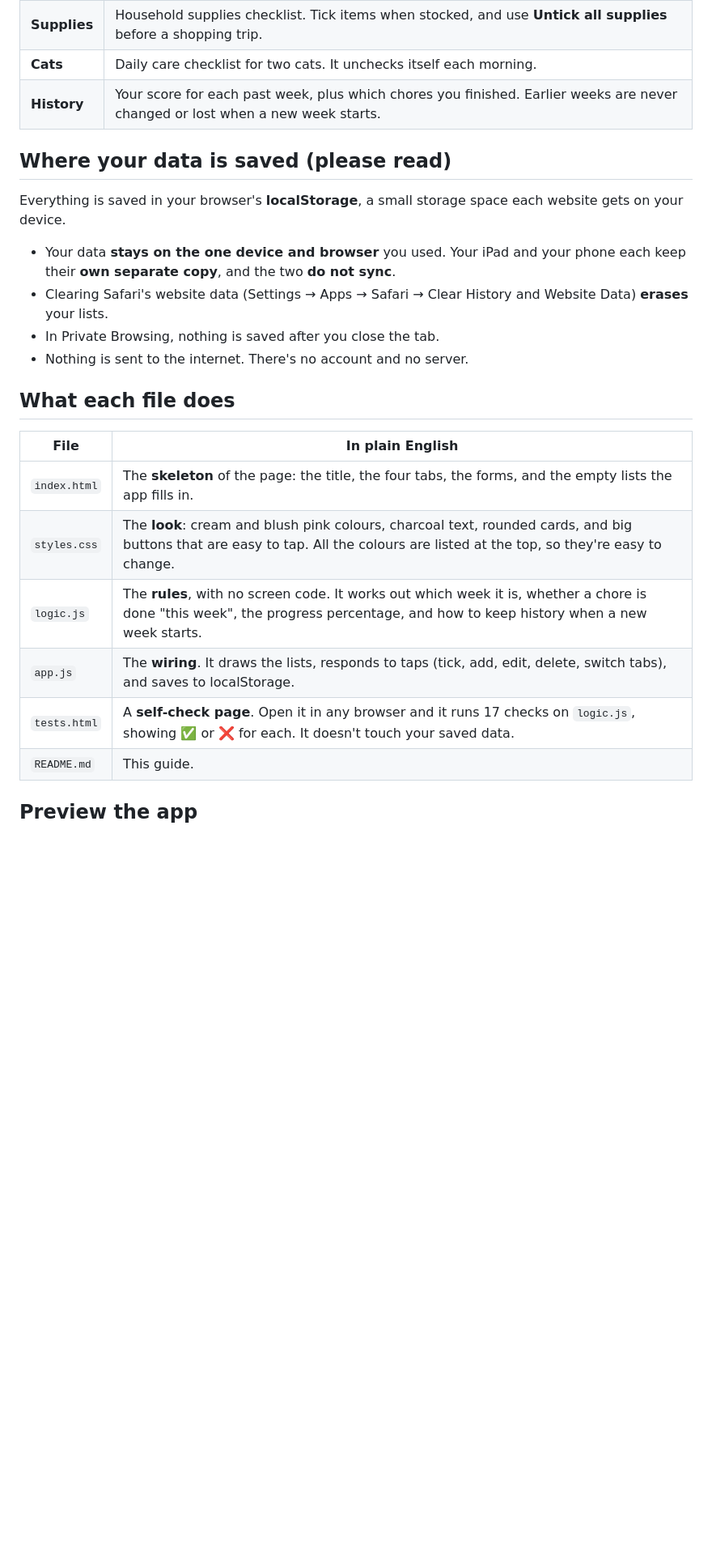
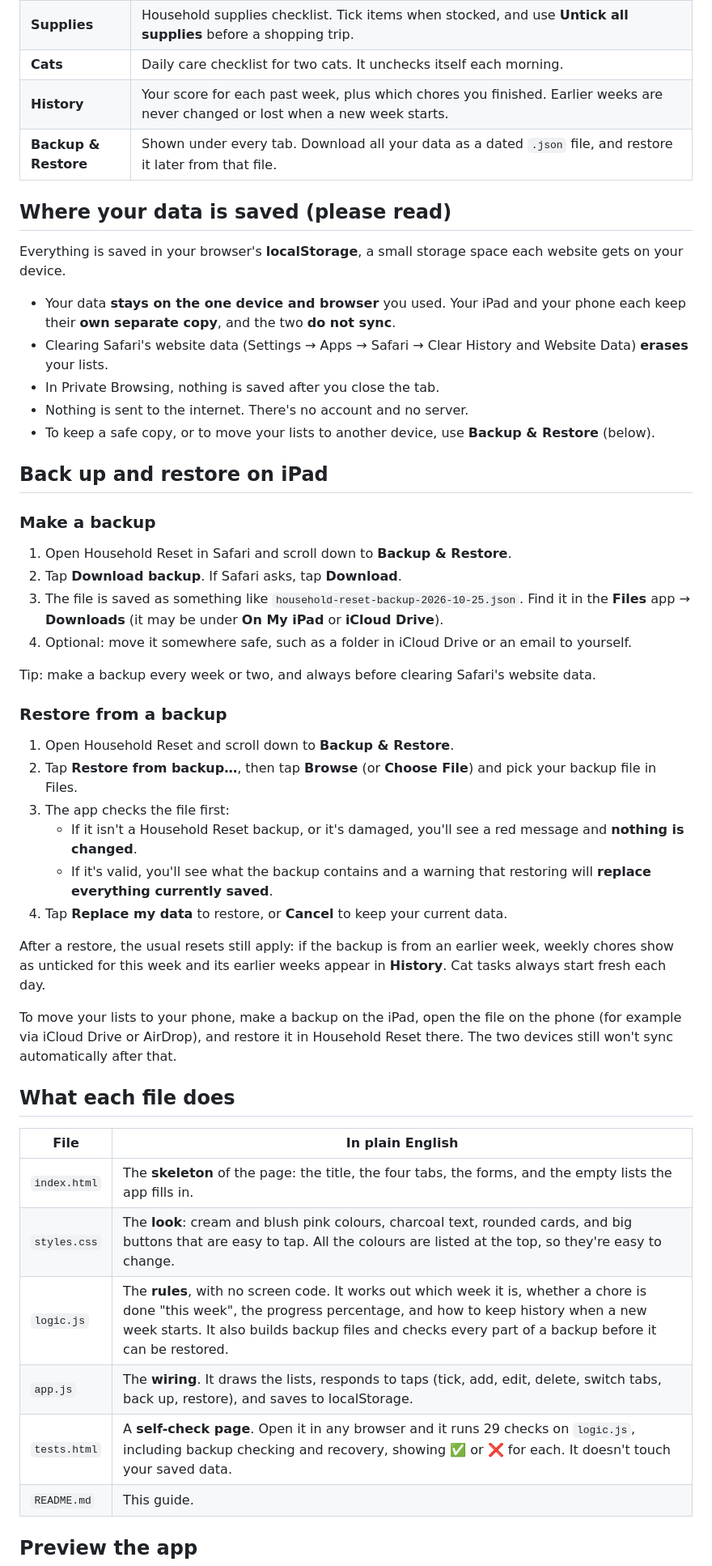
Before and after one commit to gannp301/household-reset, a Markdown page: README.md, the part around the change. Shown at 81% size. GitHub-like rendering; blank space fills up the shorter version.

Commit message:
Document iPad backup and restore steps in Household Reset README
Co-Authored-By: Claude <noreply@anthropic.com>
Claude-Session: https://claude.ai/code/session_01UAhxpQrXCwKeywZC76ie4L

```diff
--- a/README.md
+++ b/README.md
@@ -10,6 +10,7 @@ A cozy, mobile-friendly home management app: a weekly cleaning checklist, a hous
 | **Supplies** | Household supplies checklist. Tick items when stocked, and use **Untick all supplies** before a shopping trip. |
 | **Cats** | Daily care checklist for two cats. It unchecks itself each morning. |
 | **History** | Your score for each past week, plus which chores you finished. Earlier weeks are never changed or lost when a new week starts. |
+| **Backup & Restore** | Shown under every tab. Download all your data as a dated `.json` file, and restore it later from that file. |
 
 ## Where your data is saved (please read)
 
@@ -19,6 +20,31 @@ Everything is saved in your browser's **localStorage**, a small storage space ea
 - Clearing Safari's website data (Settings → Apps → Safari → Clear History and Website Data) **erases** your lists.
 - In Private Browsing, nothing is saved after you close the tab.
 - Nothing is sent to the internet. There's no account and no server.
+- To keep a safe copy, or to move your lists to another device, use **Backup & Restore** (below).
+
+## Back up and restore on iPad
+
+### Make a backup
+
+1. Open Household Reset in Safari and scroll down to **Backup & Restore**.
+2. Tap **Download backup**. If Safari asks, tap **Download**.
+3. The file is saved as something like `household-reset-backup-2026-10-25.json`. Find it in the **Files** app → **Downloads** (it may be under **On My iPad** or **iCloud Drive**).
+4. Optional: move it somewhere safe, such as a folder in iCloud Drive or an email to yourself.
+
+Tip: make a backup every week or two, and always before clearing Safari's website data.
+
+### Restore from a backup
+
+1. Open Household Reset and scroll down to **Backup & Restore**.
+2. Tap **Restore from backup…**, then tap **Browse** (or **Choose File**) and pick your backup file in Files.
+3. The app checks the file first:
+   - If it isn't a Household Reset backup, or it's damaged, you'll see a red message and **nothing is changed**.
+   - If it's valid, you'll see what the backup contains and a warning that restoring will **replace everything currently saved**.
+4. Tap **Replace my data** to restore, or **Cancel** to keep your current data.
+
+After a restore, the usual resets still apply: if the backup is from an earlier week, weekly chores show as unticked for this week and its earlier weeks appear in **History**. Cat tasks always start fresh each day.
+
+To move your lists to your phone, make a backup on the iPad, open the file on the phone (for example via iCloud Drive or AirDrop), and restore it in Household Reset there. The two devices still won't sync automatically after that.
 
 ## What each file does
 
@@ -26,9 +52,9 @@ Everything is saved in your browser's **localStorage**, a small storage space ea
 |------|------------------|
 | `index.html` | The **skeleton** of the page: the title, the four tabs, the forms, and the empty lists the app fills in. |
 | `styles.css` | The **look**: cream and blush pink colours, charcoal text, rounded cards, and big buttons that are easy to tap. All the colours are listed at the top, so they're easy to change. |
-| `logic.js` | The **rules**, with no screen code. It works out which week it is, whether a chore is done "this week", the progress percentage, and how to keep history when a new week starts. |
-| `app.js` | The **wiring**. It draws the lists, responds to taps (tick, add, edit, delete, switch tabs), and saves to localStorage. |
-| `tests.html` | A **self-check page**. Open it in any browser and it runs 17 checks on `logic.js`, showing ✅ or ❌ for each. It doesn't touch your saved data. |
+| `logic.js` | The **rules**, with no screen code. It works out which week it is, whether a chore is done "this week", the progress percentage, and how to keep history when a new week starts. It also builds backup files and checks every part of a backup before it can be restored. |
+| `app.js` | The **wiring**. It draws the lists, responds to taps (tick, add, edit, delete, switch tabs, back up, restore), and saves to localStorage. |
+| `tests.html` | A **self-check page**. Open it in any browser and it runs 29 checks on `logic.js`, including backup checking and recovery, showing ✅ or ❌ for each. It doesn't touch your saved data. |
 | `README.md` | This guide. |
 
 ## Preview the app
```
